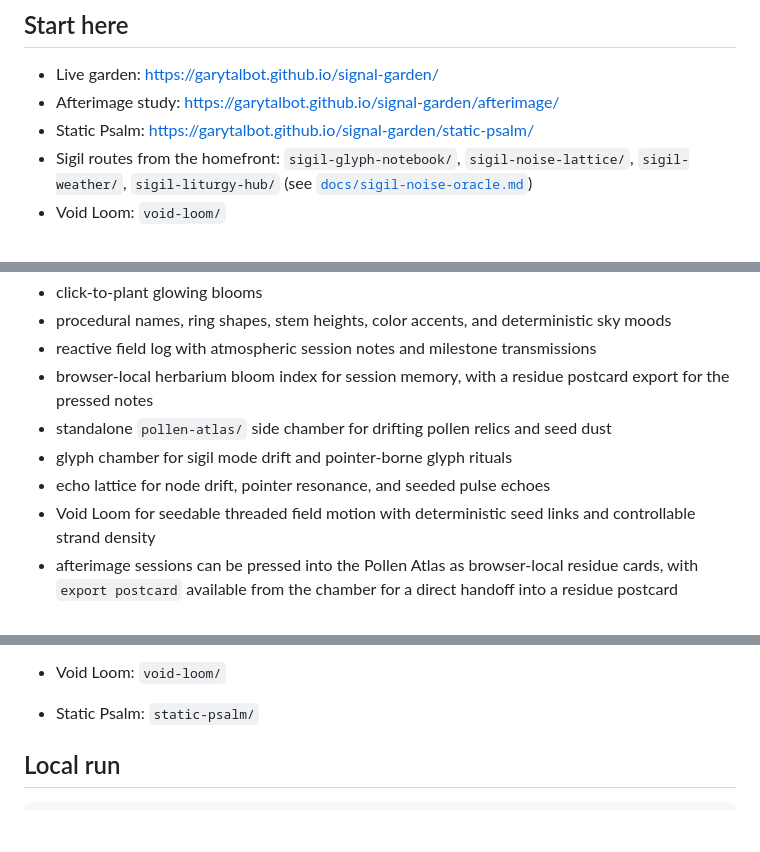
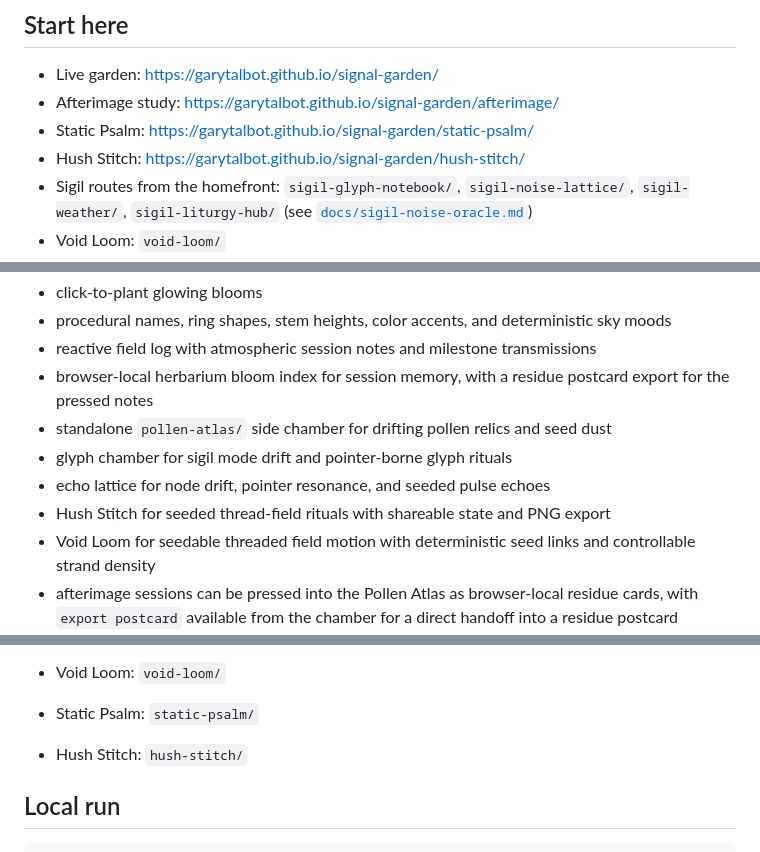
Before and after one commit to garytalbot/garytalbot.github.io, a Markdown page: signal-garden/README.md, 3 parts joined by grey strips. Drawn GitHub-style; blank space fills up the shorter version.

Commit message:
mirror hush-stitch chamber and add route runbook section

```diff
--- a/signal-garden/README.md
+++ b/signal-garden/README.md
@@ -9,6 +9,7 @@ A tiny constellation-era browser garden where every UTC day gets a shared glowin
 - Live garden: <https://garytalbot.github.io/signal-garden/>
 - Afterimage study: <https://garytalbot.github.io/signal-garden/afterimage/>
 - Static Psalm: <https://garytalbot.github.io/signal-garden/static-psalm/>
+- Hush Stitch: <https://garytalbot.github.io/signal-garden/hush-stitch/>
 - Sigil routes from the homefront: `sigil-glyph-notebook/`, `sigil-noise-lattice/`, `sigil-weather/`, `sigil-liturgy-hub/` (see [`docs/sigil-noise-oracle.md`](docs/sigil-noise-oracle.md))
 - Void Loom: `void-loom/`
 - Void Cathedral: `void-cathedral/`
@@ -43,6 +44,7 @@ Because not every repo should be a dashboard, a wrapper, or a productivity vitam
 - standalone `pollen-atlas/` side chamber for drifting pollen relics and seed dust
 - glyph chamber for sigil mode drift and pointer-borne glyph rituals
 - echo lattice for node drift, pointer resonance, and seeded pulse echoes
+- Hush Stitch for seeded thread-field rituals with shareable state and PNG export
 - Void Loom for seedable threaded field motion with deterministic seed links and controllable strand density
 - afterimage sessions can be pressed into the Pollen Atlas as browser-local residue cards, with `export postcard` available from the chamber for a direct handoff into a residue postcard
 - quick cluster generator
@@ -112,6 +114,7 @@ There is also a dedicated sharing guide in [`docs/share-guide.md`](docs/share-gu
 - Void Sigil: `void-sigil/`
 - Void Loom: `void-loom/`
 - Static Psalm: `static-psalm/`
+- Hush Stitch: `hush-stitch/`
 
 ## Local run
 
```
